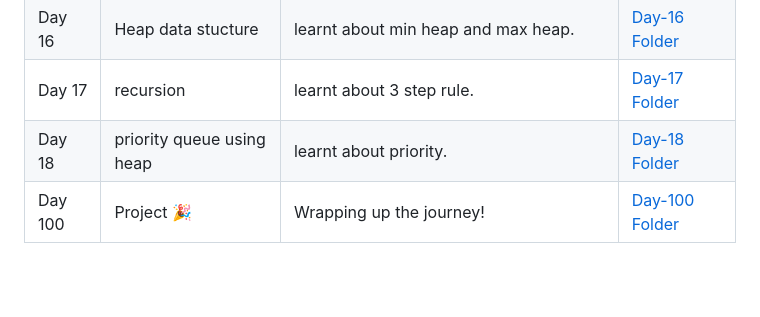
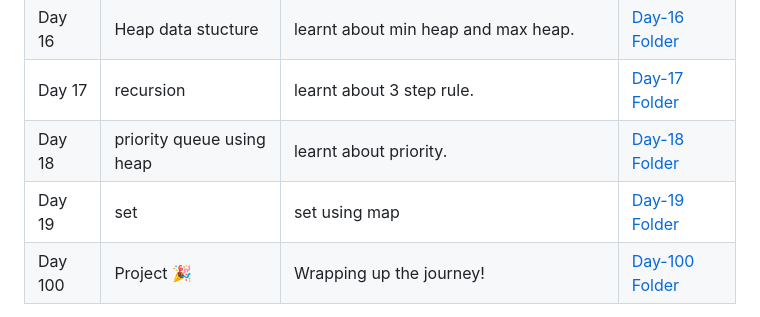
Before and after one commit to G-Shruti12/100DaysLearningChallange, a Markdown page: README.md, the part around the change. GitHub-like rendering; blank space fills up the shorter version.

```diff
--- a/README.md
+++ b/README.md
@@ -57,6 +57,7 @@ This is where I’m documenting everything I learn each day for the next 100 day
 | Day 16 | Heap data stucture | learnt about min heap and max heap. | [Day-16 Folder](./Day-16) |
 | Day 17 | recursion| learnt about 3 step rule. | [Day-17 Folder](./Day-17) |
 | Day 18 | priority queue using heap | learnt about priority. | [Day-18 Folder](./Day-18) |
+| Day 19 | set  | set using map | [Day-19 Folder](./Day-19) |
 | Day 100 | Project 🎉 | Wrapping up the journey! | [Day-100 Folder](./Day-100) |
 
 > 🏗️ *This table will be updated daily as I continue learning.*
```
